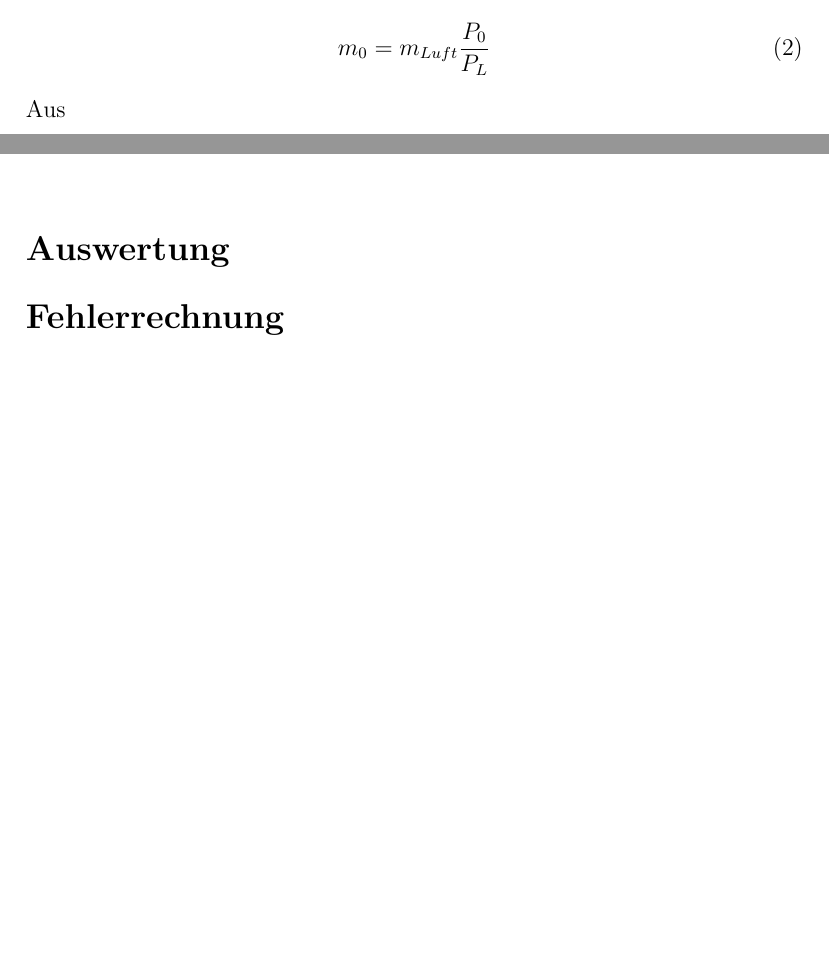
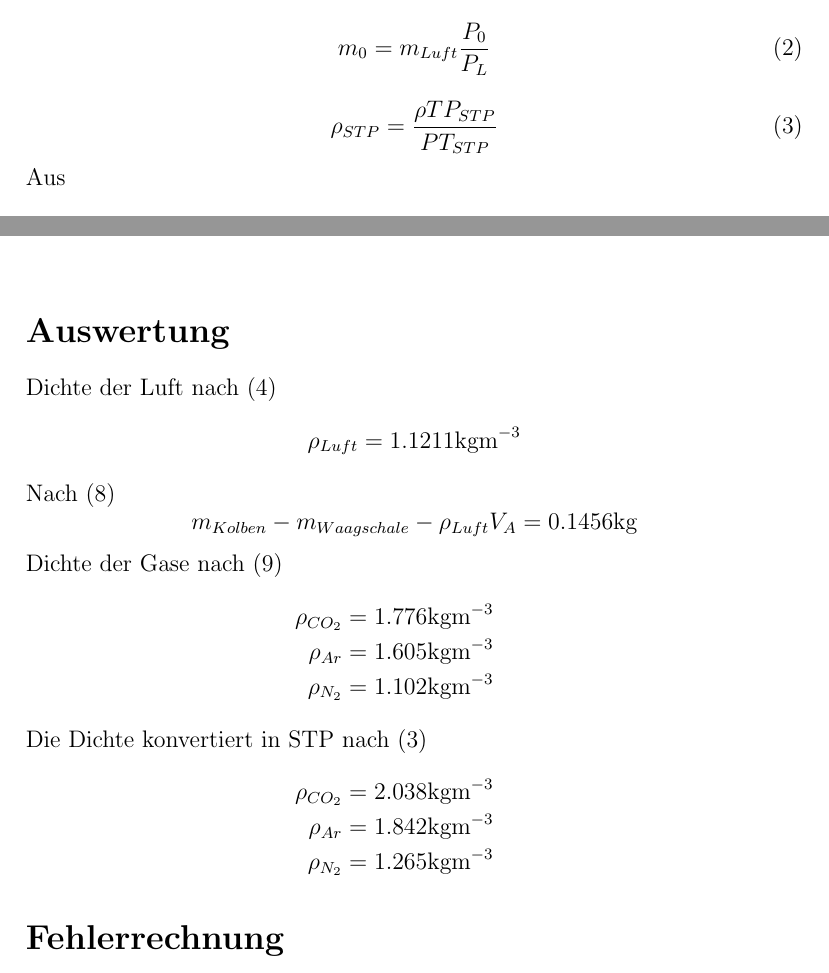
Before and after one commit to SpecialTaskForce/Praktikum-Physik, a LaTeX document (9/gas.tex): two parts of pages 1 and 3 of 3, joined at a grey line, cut so that both start at the same text, the shorter picture padded with empty space. Compiled offline with pdfLaTeX.

Commit message:
Evaluation

```diff
--- a/9/gas.tex
+++ b/9/gas.tex
@@ -28,9 +28,12 @@ Das Gewicht des evakuierten Kolbens $m_0$ l\"asst sich mit dem Gewicht der Luft
 \begin{equation}
 m_0 = m_{Luft} \frac{P_0}{P_L}
 \end{equation}
+\begin{equation}\label{eq:stp}
+\rho_{STP} = \frac{\rho T P_{STP}}{P T_{STP}}
+\end{equation}
 Aus
 \begin{eqnarray}
-m^*_{Luft} & = & \rho _{Luft} V_I + m_{Kolben} - m_{Waagschale} - \rho_{Luft} V_A \\
+m^*_{Luft} & = & \rho _{Luft} V_I + m_{Kolben} - m_{Waagschale} - \rho_{Luft} V_A \label{eq:rl} \\
 m^*_0 & = & \rho_{Luft} V_I \frac{P_0}{P_L} + m_{Kolben} - m_{Waagschale} - \rho_{Luft} V_A
 \end{eqnarray}
 folgt
@@ -72,8 +75,22 @@ m^*_{N_2} & = & 146.75\mbox{g} \\
 
 
 \section*{Auswertung}
-
-
+Dichte der Luft nach (\ref{eq:rl})
+\[ \rho_{Luft} = 1.1211 \mbox{kgm}^{-3} \]
+Nach (\ref{eq:const})
+\[ m_{Kolben} - m_{Waagschale} - \rho_{Luft} V_A = 0.1456 \mbox{kg} \]
+Dichte der Gase nach (\ref{eq:rg})
+\begin{eqnarray*}
+\rho_{CO_2} = 1.776 \mbox{kgm}^{-3} \\
+\rho_{Ar} = 1.605 \mbox{kgm}^{-3} \\
+\rho_{N_2} = 1.102 \mbox{kgm}^{-3}
+\end{eqnarray*}
+Die Dichte konvertiert in STP nach (\ref{eq:stp})
+\begin{eqnarray*}
+\rho_{CO_2} = 2.038 \mbox{kgm}^{-3} \\
+\rho_{Ar} = 1.842 \mbox{kgm}^{-3} \\
+\rho_{N_2} = 1.265 \mbox{kgm}^{-3}
+\end{eqnarray*}
 \section*{Fehlerrechnung}
 
 
```
Also changed, not shown: 9/gas.tex (4 more changed lines), 1 other file.
